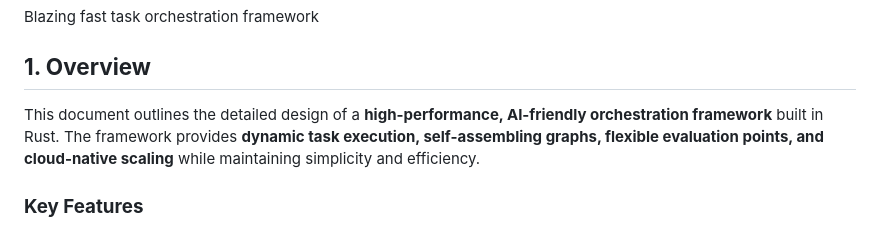
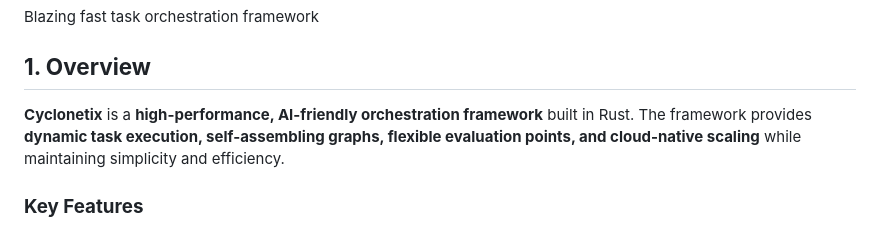
Before and after one commit to neural-chilli/Cyclonetix, a Markdown page: README.md, the part around the change. Drawn GitHub-style.

```diff
--- a/README.md
+++ b/README.md
@@ -3,7 +3,7 @@ Blazing fast task orchestration framework
 
 
 ## **1. Overview**
-This document outlines the detailed design of a **high-performance, AI-friendly orchestration framework** built in Rust. The framework provides **dynamic task execution, self-assembling graphs, flexible evaluation points, and cloud-native scaling** while maintaining simplicity and efficiency.
+**Cyclonetix** is a **high-performance, AI-friendly orchestration framework** built in Rust. The framework provides **dynamic task execution, self-assembling graphs, flexible evaluation points, and cloud-native scaling** while maintaining simplicity and efficiency.
 
 ### **Key Features**
 - **Single-binary dev mode** with **embedded Redis** for local development.
```
